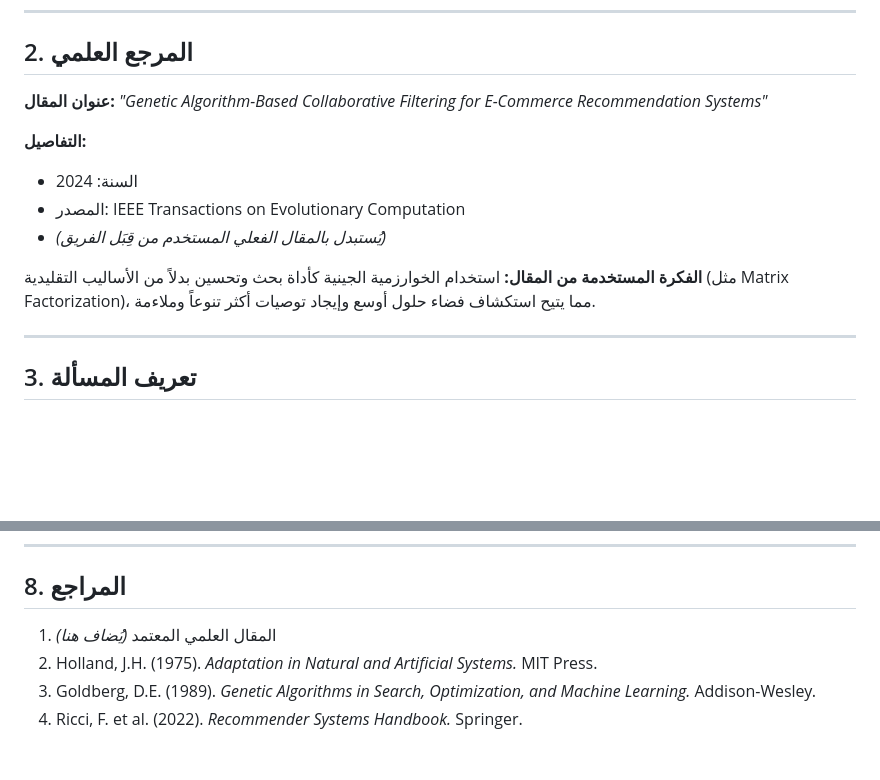
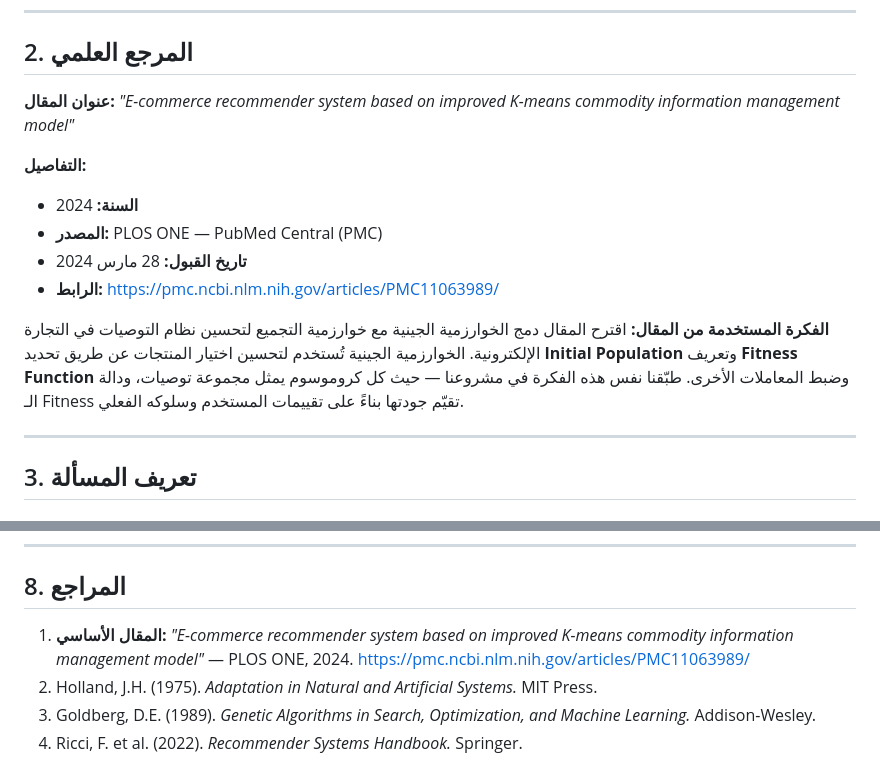
Before and after one commit to ayoub-habbob/SmartShop-GA, a Markdown page: Report.md, 2 parts joined by grey strips. GitHub-like rendering; blank space fills up the shorter version.

```diff
--- a/Report.md
+++ b/Report.md
@@ -27,15 +27,16 @@
 ## 2. المرجع العلمي
 
 **عنوان المقال:**
-*"Genetic Algorithm-Based Collaborative Filtering for E-Commerce Recommendation Systems"*
+*"E-commerce recommender system based on improved K-means commodity information management model"*
 
 **التفاصيل:**
-- السنة: 2024
-- المصدر: IEEE Transactions on Evolutionary Computation
-- *(يُستبدل بالمقال الفعلي المستخدم من قِبَل الفريق)*
+- **السنة:** 2024
+- **المصدر:** PLOS ONE — PubMed Central (PMC)
+- **تاريخ القبول:** 28 مارس 2024
+- **الرابط:** https://pmc.ncbi.nlm.nih.gov/articles/PMC11063989/
 
 **الفكرة المستخدمة من المقال:**
-استخدام الخوارزمية الجينية كأداة بحث وتحسين بدلاً من الأساليب التقليدية (مثل Matrix Factorization)، مما يتيح استكشاف فضاء حلول أوسع وإيجاد توصيات أكثر تنوعاً وملاءمة.
+اقترح المقال دمج الخوارزمية الجينية مع خوارزمية التجميع لتحسين نظام التوصيات في التجارة الإلكترونية. الخوارزمية الجينية تُستخدم لتحسين اختيار المنتجات عن طريق تحديد **Initial Population** وتعريف **Fitness Function** وضبط المعاملات الأخرى. طبّقنا نفس هذه الفكرة في مشروعنا — حيث كل كروموسوم يمثل مجموعة توصيات، ودالة الـ Fitness تقيّم جودتها بناءً على تقييمات المستخدم وسلوكه الفعلي.
 
 ---
 
@@ -164,7 +165,7 @@ SmartShop-GA/
 
 ## 8. المراجع
 
-1. المقال العلمي المعتمد *(يُضاف هنا)*
+1. **المقال الأساسي:** *"E-commerce recommender system based on improved K-means commodity information management model"* — PLOS ONE, 2024. https://pmc.ncbi.nlm.nih.gov/articles/PMC11063989/
 2. Holland, J.H. (1975). *Adaptation in Natural and Artificial Systems.* MIT Press.
 3. Goldberg, D.E. (1989). *Genetic Algorithms in Search, Optimization, and Machine Learning.* Addison-Wesley.
 4. Ricci, F. et al. (2022). *Recommender Systems Handbook.* Springer.
```
Also changed, not shown: README.md (+4 -4 lines).
